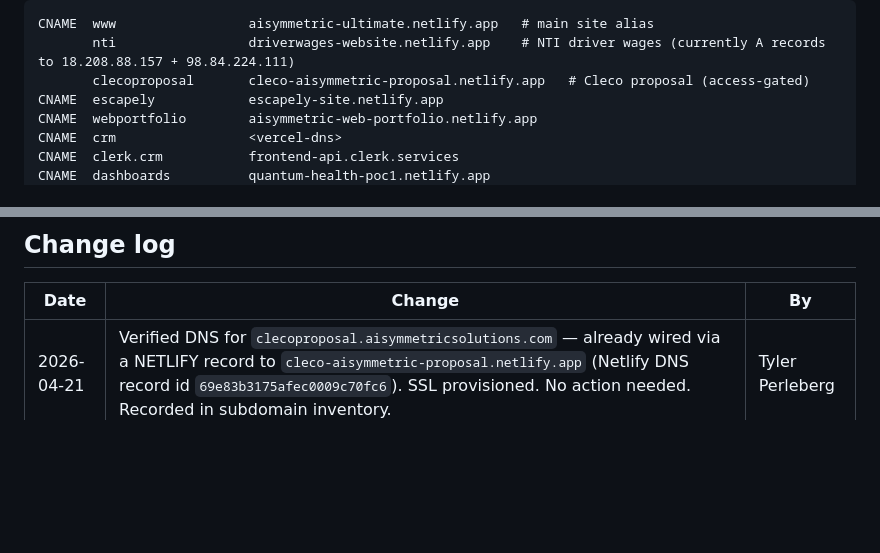
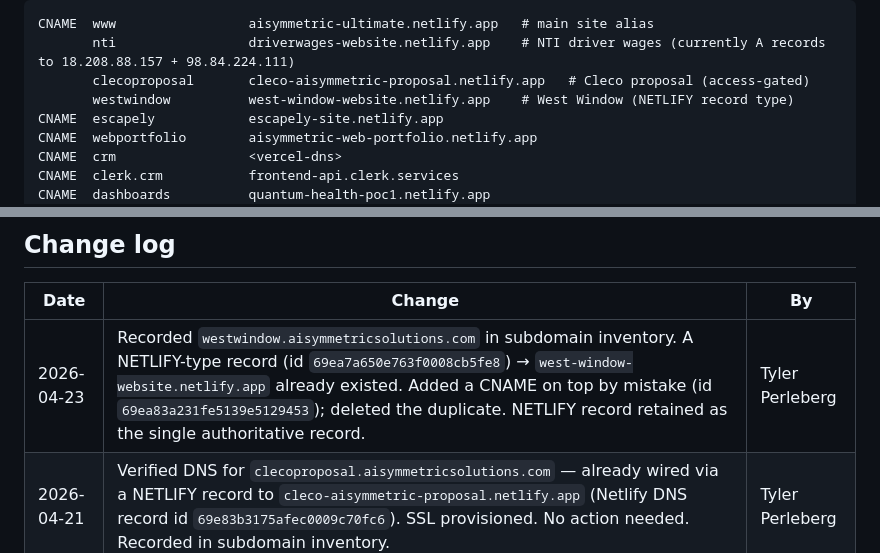
Before and after one commit to aisymmetrictp/AISymmetric-Ultimate-AI-Site, a Markdown page: docs/INFRASTRUCTURE.md, 2 parts joined by grey strips. Rendered like a GitHub page; blank space fills up the shorter version.

Commit message:
Infra: record westwindow subdomain (NETLIFY-type, pre-existing)
A NETLIFY-type record for westwindow.aisymmetricsolutions.com already
existed, routing to west-window-website.netlify.app. Briefly added a
duplicate CNAME on top before realizing; deleted the duplicate. The
NETLIFY record is the single source of truth.

Co-Authored-By: Claude Opus 4.7 (1M context) <noreply@anthropic.com>

```diff
--- a/docs/INFRASTRUCTURE.md
+++ b/docs/INFRASTRUCTURE.md
@@ -47,6 +47,7 @@ Subdomains in active use (non-exhaustive; zone has ~60 records total):
 CNAME  www                 aisymmetric-ultimate.netlify.app   # main site alias
        nti                 driverwages-website.netlify.app    # NTI driver wages (currently A records to 18.208.88.157 + 98.84.224.111)
        clecoproposal       cleco-aisymmetric-proposal.netlify.app   # Cleco proposal (access-gated)
+       westwindow          west-window-website.netlify.app    # West Window (NETLIFY record type)
 CNAME  escapely            escapely-site.netlify.app
 CNAME  webportfolio        aisymmetric-web-portfolio.netlify.app
 CNAME  crm                 <vercel-dns>
@@ -167,6 +168,7 @@ Records with `ttl=300` typically propagate globally within 1–5 minutes. If a r
 
 | Date | Change | By |
 |---|---|---|
+| 2026-04-23 | Recorded `westwindow.aisymmetricsolutions.com` in subdomain inventory. A NETLIFY-type record (id `69ea7a650e763f0008cb5fe8`) → `west-window-website.netlify.app` already existed. Added a CNAME on top by mistake (id `69ea83a231fe5139e5129453`); deleted the duplicate. NETLIFY record retained as the single authoritative record. | Tyler Perleberg |
 | 2026-04-21 | Verified DNS for `clecoproposal.aisymmetricsolutions.com` — already wired via a NETLIFY record to `cleco-aisymmetric-proposal.netlify.app` (Netlify DNS record id `69e83b3175afec0009c70fc6`). SSL provisioned. No action needed. Recorded in subdomain inventory. | Tyler Perleberg |
 | 2026-04-21 | Added CNAME `firmos.aisymmetricsolutions.com` → `cname.vercel-dns.com` (TTL 3600) for a new Vercel-hosted project. Netlify DNS record id `69e78e7d6516a4076eeabdf7`. | Tyler Perleberg |
 | 2026-04-21 | Refactor of `/success` page — light theme, real logo, cross-property links, fixed hero-visibility bug (removed `animation-fill-mode: both` which was locking hero at opacity:0). | Tyler Perleberg |
```
